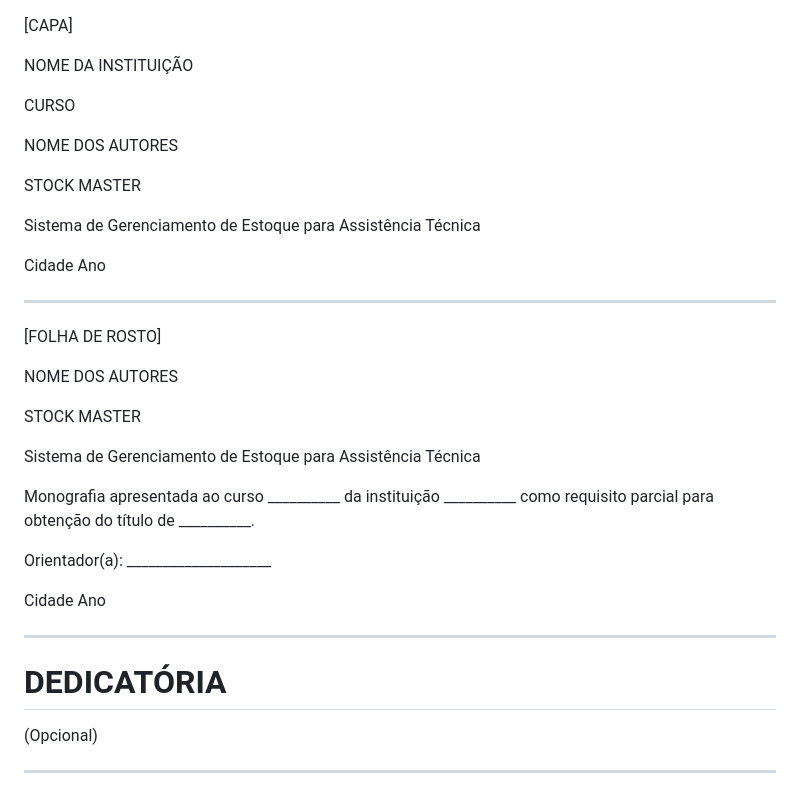
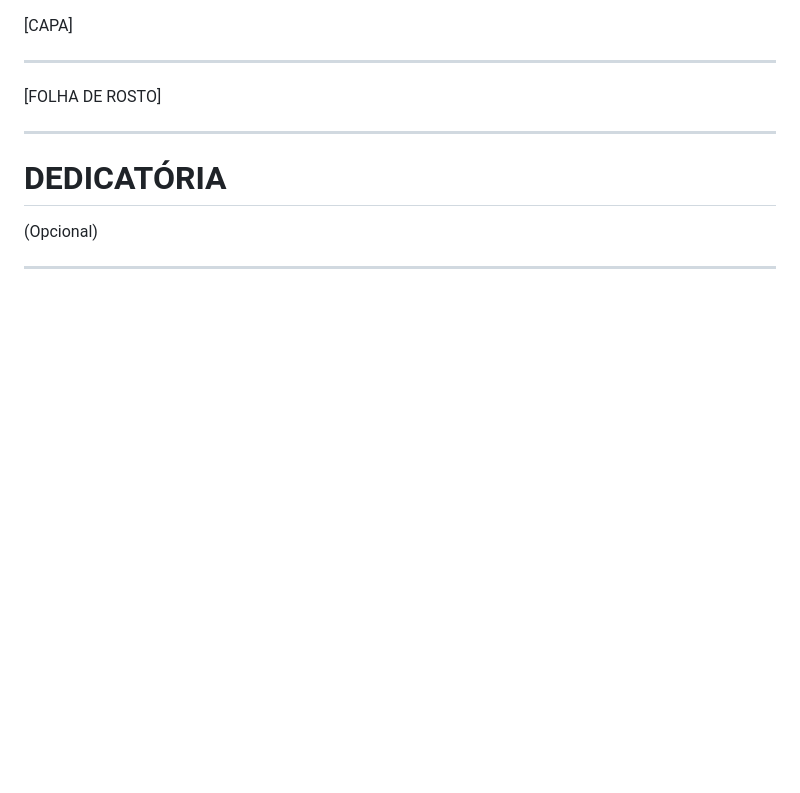
Before and after one commit to emiliasantoss2007-hub/Stock-Master, a Markdown page: docs/06-monografia/Esqueleto-Monografia.md, the part around the change. Drawn GitHub-style; blank space fills up the shorter version.

Commit message:
Clean up Esqueleto-Monografia.md placeholders
Removed placeholder text from the monograph skeleton.

```diff
--- a/docs/06-monografia/Esqueleto-Monografia.md
+++ b/docs/06-monografia/Esqueleto-Monografia.md
@@ -1,34 +1,12 @@
 [CAPA]
 
-NOME DA INSTITUIÇÃO
 
-CURSO
-
-NOME DOS AUTORES
-
-STOCK MASTER
-
-Sistema de Gerenciamento de Estoque para Assistência Técnica
-
-Cidade
-Ano
 
 ---
 
 [FOLHA DE ROSTO]
 
-NOME DOS AUTORES
 
-STOCK MASTER
-
-Sistema de Gerenciamento de Estoque para Assistência Técnica
-
-Monografia apresentada ao curso __________ da instituição __________ como requisito parcial para obtenção do título de __________.
-
-Orientador(a): ____________________
-
-Cidade
-Ano
 
 ---
 
```
